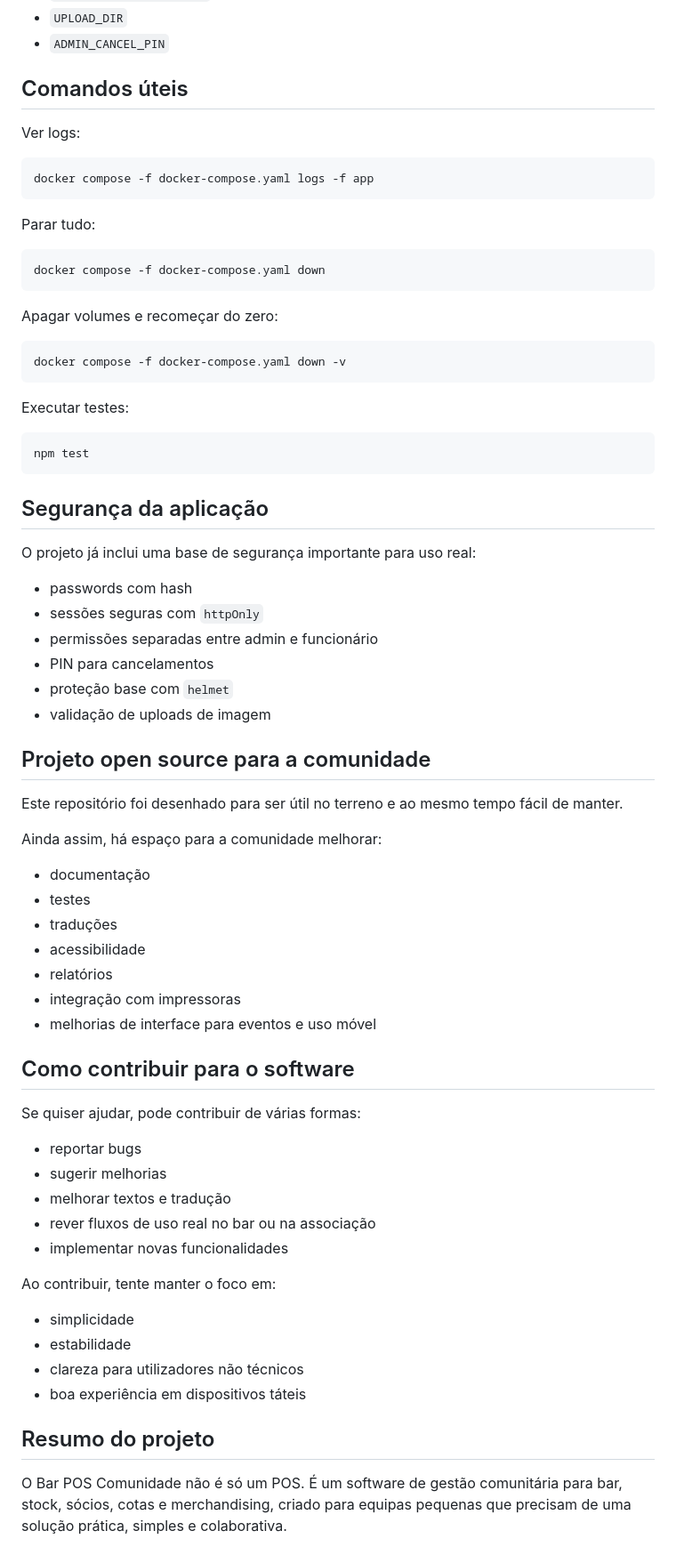
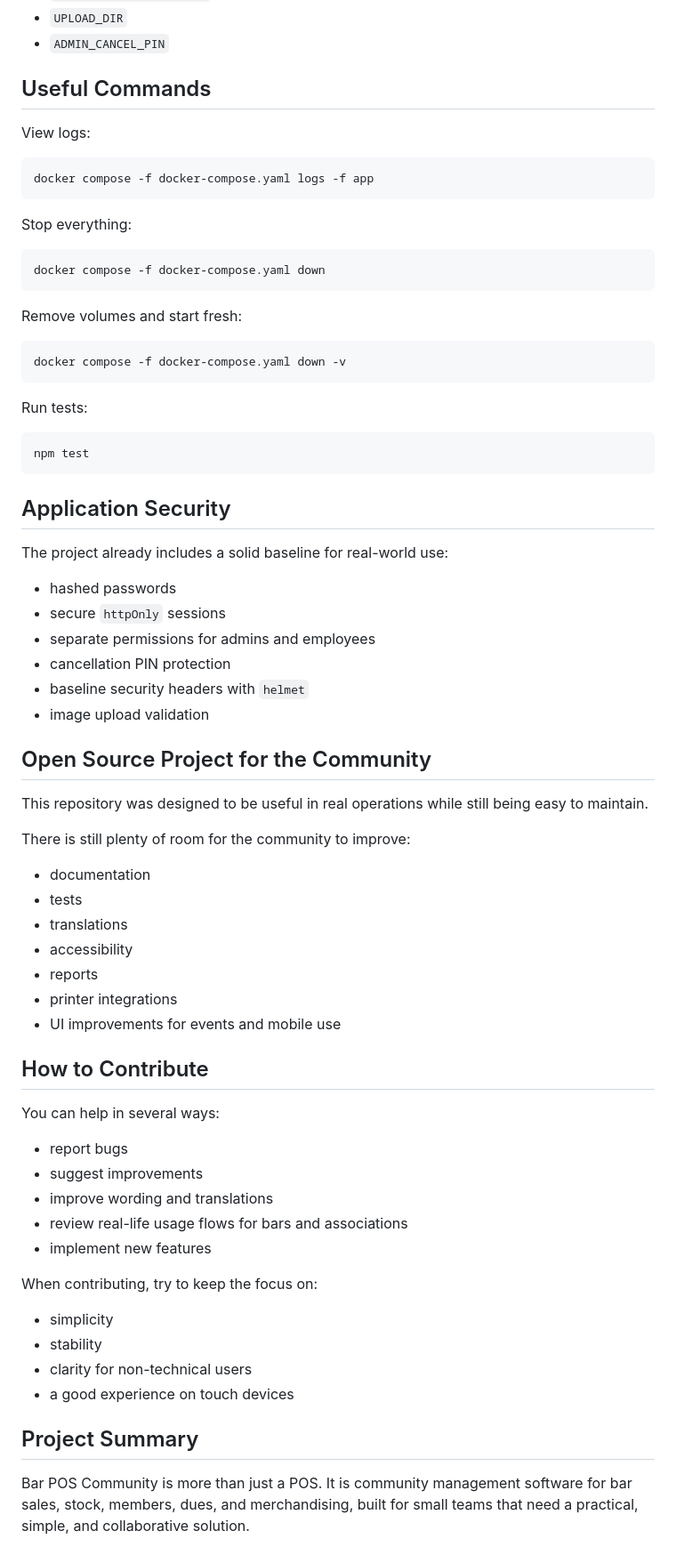
Before and after one commit to joaosilv969/POS-project, a Markdown page: README.md, the part around one of its changes. Shown at 89% size. Drawn GitHub-style.

````diff
--- a/README.md
+++ b/README.md
@@ -203,70 +203,70 @@ Variáveis principais no `.env`:
 - `UPLOAD_DIR`
 - `ADMIN_CANCEL_PIN`
 
-## Comandos úteis
+## Useful Commands
 
-Ver logs:
+View logs:
 
 ```bash
 docker compose -f docker-compose.yaml logs -f app
 ```
 
-Parar tudo:
+Stop everything:
 
 ```bash
 docker compose -f docker-compose.yaml down
 ```
 
-Apagar volumes e recomeçar do zero:
+Remove volumes and start fresh:
 
 ```bash
 docker compose -f docker-compose.yaml down -v
 ```
 
-Executar testes:
+Run tests:
 
 ```bash
 npm test
 ```
 
-## Segurança da aplicação
+## Application Security
 
-O projeto já inclui uma base de segurança importante para uso real:
-- passwords com hash
-- sessões seguras com `httpOnly`
-- permissões separadas entre admin e funcionário
-- PIN para cancelamentos
-- proteção base com `helmet`
-- validação de uploads de imagem
+The project already includes a solid baseline for real-world use:
+- hashed passwords
+- secure `httpOnly` sessions
+- separate permissions for admins and employees
+- cancellation PIN protection
+- baseline security headers with `helmet`
+- image upload validation
 
-## Projeto open source para a comunidade
+## Open Source Project for the Community
 
-Este repositório foi desenhado para ser útil no terreno e ao mesmo tempo fácil de manter.
+This repository was designed to be useful in real operations while still being easy to maintain.
 
-Ainda assim, há espaço para a comunidade melhorar:
-- documentação
-- testes
-- traduções
-- acessibilidade
-- relatórios
-- integração com impressoras
-- melhorias de interface para eventos e uso móvel
+There is still plenty of room for the community to improve:
+- documentation
+- tests
+- translations
+- accessibility
+- reports
+- printer integrations
+- UI improvements for events and mobile use
 
-## Como contribuir para o software
+## How to Contribute
 
-Se quiser ajudar, pode contribuir de várias formas:
-- reportar bugs
-- sugerir melhorias
-- melhorar textos e tradução
-- rever fluxos de uso real no bar ou na associação
-- implementar novas funcionalidades
+You can help in several ways:
+- report bugs
+- suggest improvements
+- improve wording and translations
+- review real-life usage flows for bars and associations
+- implement new features
 
-Ao contribuir, tente manter o foco em:
-- simplicidade
-- estabilidade
-- clareza para utilizadores não técnicos
-- boa experiência em dispositivos táteis
+When contributing, try to keep the focus on:
+- simplicity
+- stability
+- clarity for non-technical users
+- a good experience on touch devices
 
-## Resumo do projeto
+## Project Summary
 
-O Bar POS Comunidade não é só um POS. É um software de gestão comunitária para bar, stock, sócios, cotas e merchandising, criado para equipas pequenas que precisam de uma solução prática, simples e colaborativa.
+Bar POS Community is more than just a POS. It is community management software for bar sales, stock, members, dues, and merchandising, built for small teams that need a practical, simple, and collaborative solution.
````
Also changed, not shown: other parts of README.md (+88 -88 lines).
